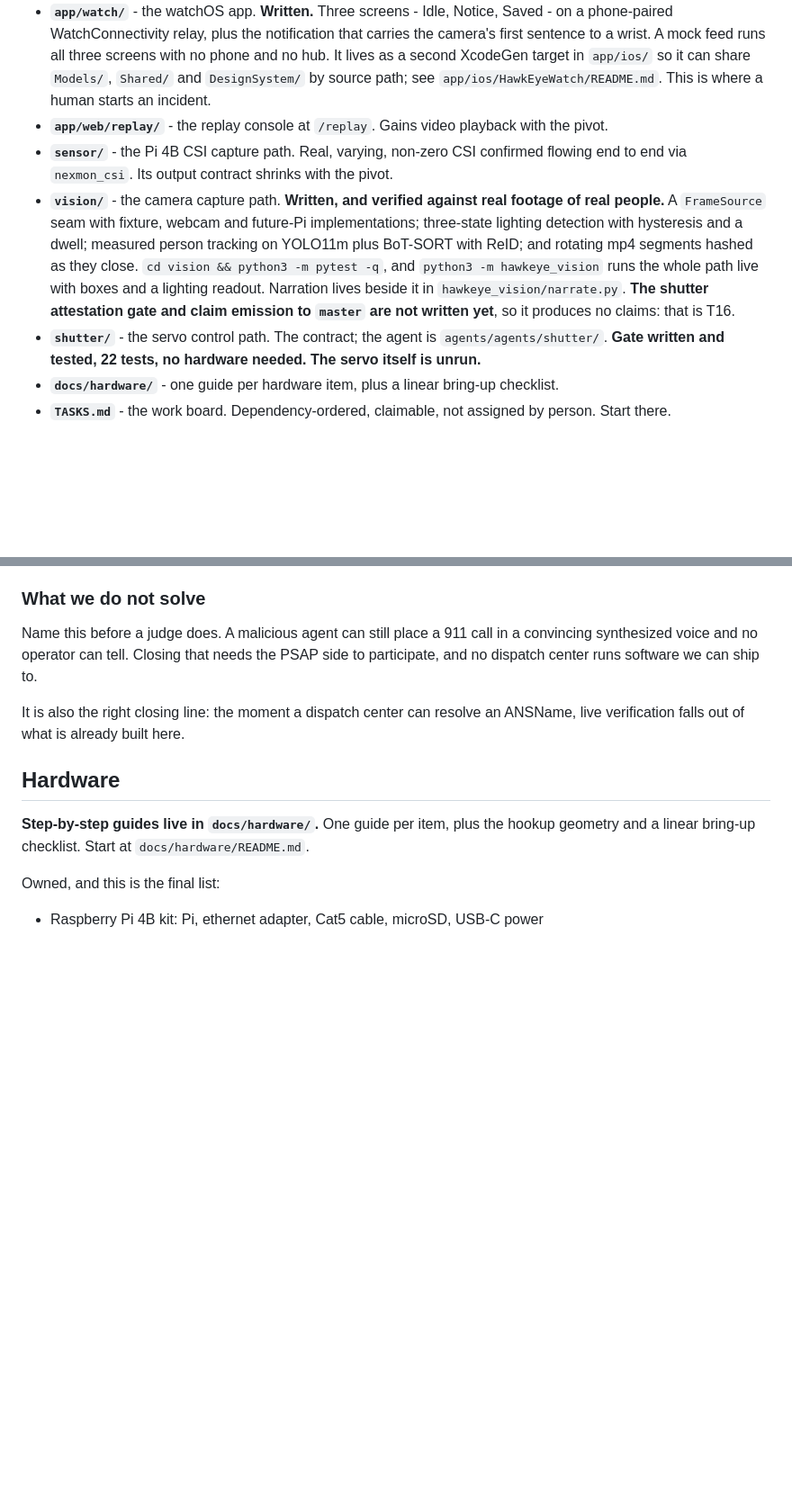
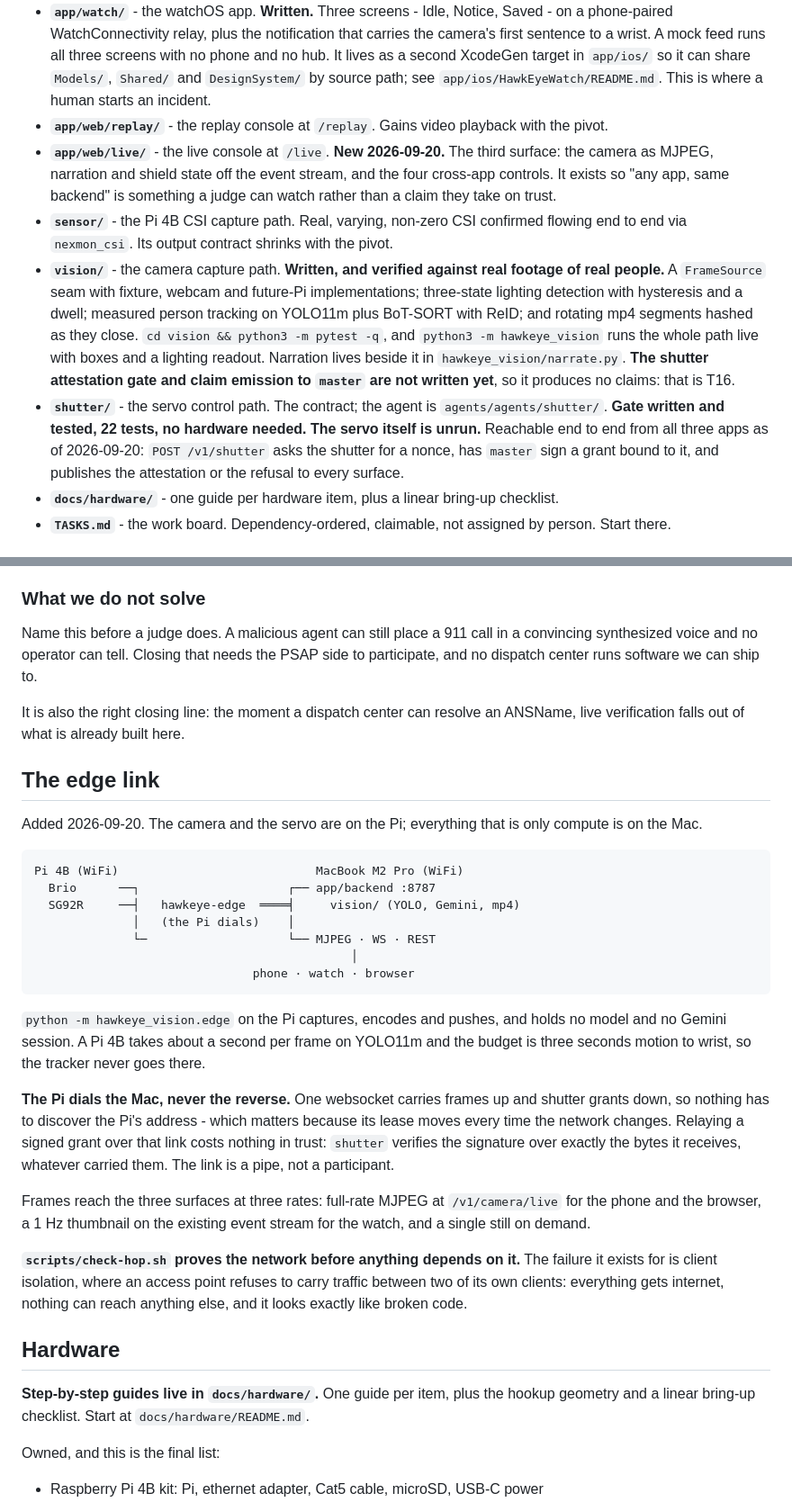
Before and after one commit to cayden-h/Radar, a Markdown page: CLAUDE.md, 2 parts joined by grey strips. Shown at 90% size. GitHub-like rendering; blank space fills up the shorter version.

Commit message:
Record the edge link in the file that orients everyone

````diff
--- a/CLAUDE.md
+++ b/CLAUDE.md
@@ -15,12 +15,14 @@ What exists right now:
 - **`app/ios/`** - the iOS app. SwiftUI, iOS 18, Swift 6, no third-party dependencies. `cd app/ios && xcodegen generate`. Builds and runs on an iPhone 17 simulator against Xcode 27.0.
 - **`app/watch/`** - the watchOS app. **Written.** Three screens - Idle, Notice, Saved - on a phone-paired WatchConnectivity relay, plus the notification that carries the camera's first sentence to a wrist. A mock feed runs all three screens with no phone and no hub. It lives as a second XcodeGen target in `app/ios/` so it can share `Models/`, `Shared/` and `DesignSystem/` by source path; see `app/ios/HawkEyeWatch/README.md`. This is where a human starts an incident.
 - **`app/web/replay/`** - the replay console at `/replay`. Gains video playback with the pivot.
+- **`app/web/live/`** - the live console at `/live`. **New 2026-09-20.** The third surface: the camera as MJPEG, narration and shield state off the event stream, and the four cross-app controls. It exists so "any app, same backend" is something a judge can watch rather than a claim they take on trust.
 - **`sensor/`** - the Pi 4B CSI capture path. Real, varying, non-zero CSI confirmed flowing end to end via `nexmon_csi`. Its output contract shrinks with the pivot.
 - **`vision/`** - the camera capture path. **Written, and verified against real footage of real people.**
   A `FrameSource` seam with fixture, webcam and future-Pi implementations; three-state lighting detection with hysteresis and a dwell; measured person tracking on YOLO11m plus BoT-SORT with ReID; and rotating mp4 segments hashed as they close.
   `cd vision && python3 -m pytest -q`, and `python3 -m hawkeye_vision` runs the whole path live with boxes and a lighting readout.
   Narration lives beside it in `hawkeye_vision/narrate.py`. **The shutter attestation gate and claim emission to `master` are not written yet**, so it produces no claims: that is T16.
 - **`shutter/`** - the servo control path. The contract; the agent is `agents/agents/shutter/`. **Gate written and tested, 22 tests, no hardware needed. The servo itself is unrun.**
+  Reachable end to end from all three apps as of 2026-09-20: `POST /v1/shutter` asks the shutter for a nonce, has `master` sign a grant bound to it, and publishes the attestation or the refusal to every surface.
 - **`docs/hardware/`** - one guide per hardware item, plus a linear bring-up checklist.
 - **`TASKS.md`** - the work board. Dependency-ordered, claimable, not assigned by person. Start there.
 
@@ -222,6 +224,30 @@ A malicious agent can still place a 911 call in a convincing synthesized voice a
 Closing that needs the PSAP side to participate, and no dispatch center runs software we can ship to.
 
 It is also the right closing line: the moment a dispatch center can resolve an ANSName, live verification falls out of what is already built here.
+
+## The edge link
+
+Added 2026-09-20. The camera and the servo are on the Pi; everything that is only compute is on the Mac.
+
+```
+Pi 4B (WiFi)                            MacBook M2 Pro (WiFi)
+  Brio      ──┐                     ┌── app/backend :8787
+  SG92R     ──┤   hawkeye-edge  ════╡     vision/ (YOLO, Gemini, mp4)
+              │   (the Pi dials)    │
+              └─                    └── MJPEG · WS · REST
+                                             │
+                               phone · watch · browser
+```
+
+`python -m hawkeye_vision.edge` on the Pi captures, encodes and pushes, and holds no model and no Gemini session.
+A Pi 4B takes about a second per frame on YOLO11m and the budget is three seconds motion to wrist, so the tracker never goes there.
+
+**The Pi dials the Mac, never the reverse.** One websocket carries frames up and shutter grants down, so nothing has to discover the Pi's address - which matters because its lease moves every time the network changes.
+Relaying a signed grant over that link costs nothing in trust: `shutter` verifies the signature over exactly the bytes it receives, whatever carried them. The link is a pipe, not a participant.
+
+Frames reach the three surfaces at three rates: full-rate MJPEG at `/v1/camera/live` for the phone and the browser, a 1 Hz thumbnail on the existing event stream for the watch, and a single still on demand.
+
+**`scripts/check-hop.sh` proves the network before anything depends on it.** The failure it exists for is client isolation, where an access point refuses to carry traffic between two of its own clients: everything gets internet, nothing can reach anything else, and it looks exactly like broken code.
 
 ## Hardware
 
````
